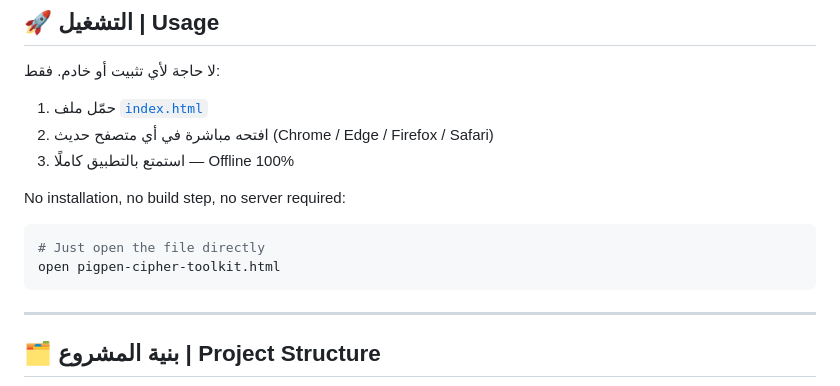
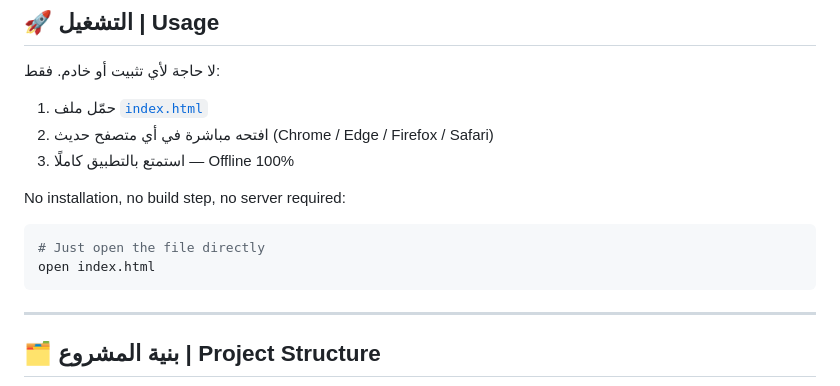
Before and after one commit to MohammadSalem-7/pigpen-cipher-toolkit, a Markdown page: README.md, the part around the change. Drawn GitHub-style.

````diff
--- a/README.md
+++ b/README.md
@@ -38,7 +38,7 @@ No installation, no build step, no server required:
 
 ```bash
 # Just open the file directly
-open pigpen-cipher-toolkit.html
+open index.html
 ```
 
 ---
````
